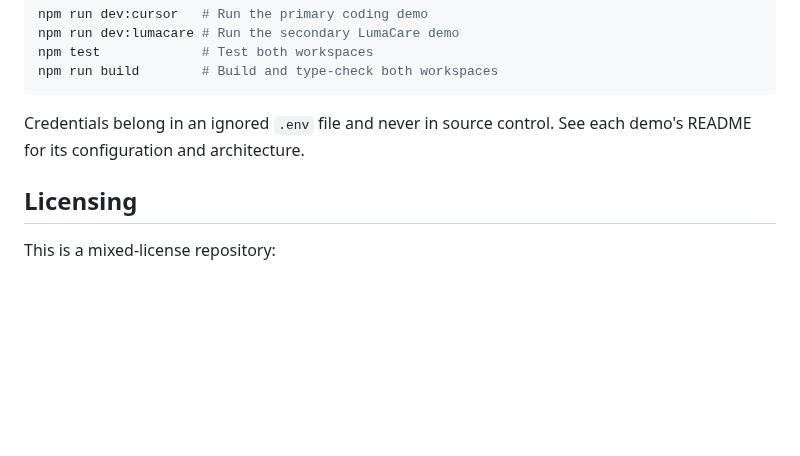
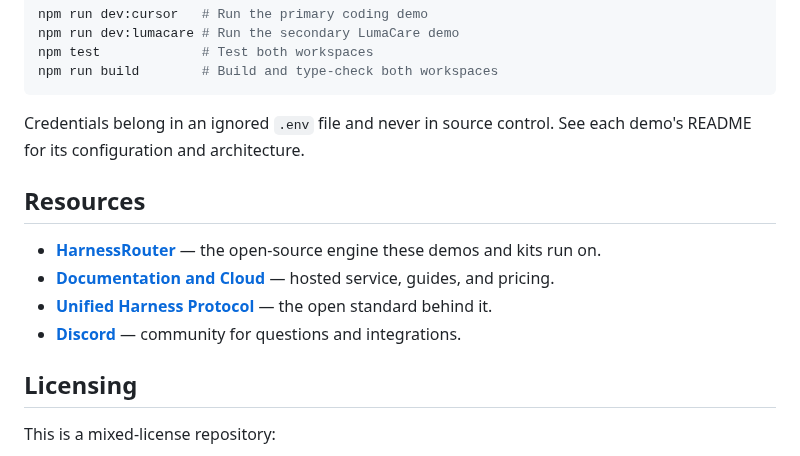
Before and after one commit to HarnessRouter/starter-kit, a Markdown page: README.md, the part around one of its changes. Rendered like a GitHub page; blank space fills up the shorter version.

```diff
--- a/README.md
+++ b/README.md
@@ -86,6 +109,13 @@ npm run build        # Build and type-check both workspaces
 
 Credentials belong in an ignored `.env` file and never in source control. See each demo's README for its configuration and architecture.
 
+## Resources
+
+- **[HarnessRouter](https://github.com/HarnessRouter/harnessrouter)** — the open-source engine these demos and kits run on.
+- **[Documentation and Cloud](https://harnessrouter.ai)** — hosted service, guides, and pricing.
+- **[Unified Harness Protocol](https://unifiedharnessprotocol.org)** — the open standard behind it.
+- **[Discord](https://discord.gg/nPcbwqVPb2)** — community for questions and integrations.
+
 ## Licensing
 
 This is a mixed-license repository:
```
Also changed, not shown: other parts of README.md (+24 -1 lines), .github/images/logo-dark.png (added), .github/images/logo-light.png (added).
